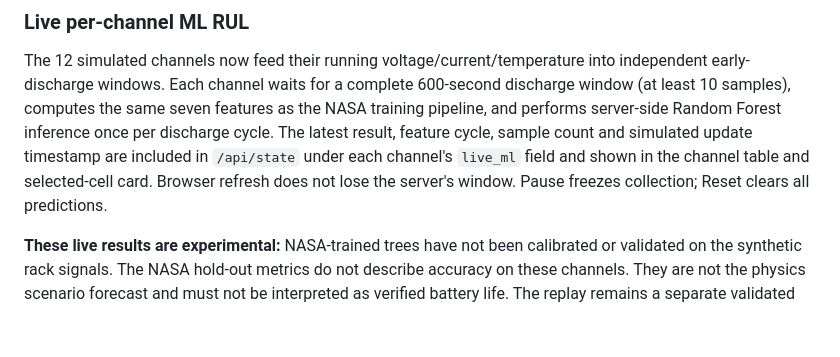
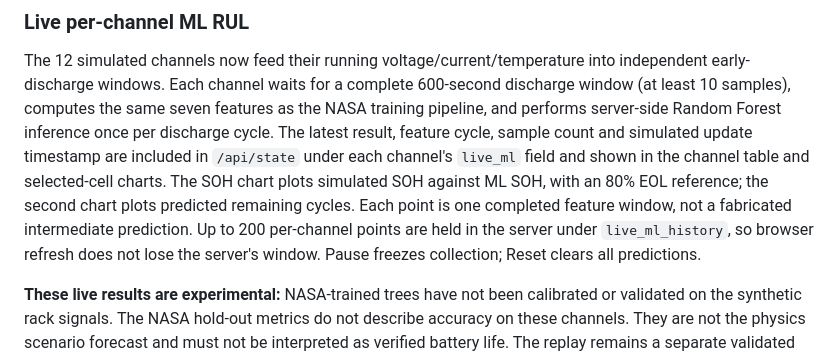
Before and after one commit to truonggiang023/Digital-Twin, a Markdown page: README.md, the part around the change. GitHub-like rendering; blank space fills up the shorter version.

Commit message:
Draw selected-channel live ML SOH and RUL histories

```diff
--- a/README.md
+++ b/README.md
@@ -15,7 +15,11 @@ seven features as the NASA training pipeline, and performs server-side
 Random Forest inference once per discharge cycle. The latest result,
 feature cycle, sample count and simulated update timestamp are included
 in `/api/state` under each channel's `live_ml` field and shown in the
-channel table and selected-cell card. Browser refresh does not lose the
+channel table and selected-cell charts. The SOH chart plots simulated SOH
+against ML SOH, with an 80% EOL reference; the second chart plots predicted
+remaining cycles. Each point is one completed feature window, not a
+fabricated intermediate prediction. Up to 200 per-channel points are held
+in the server under `live_ml_history`, so browser refresh does not lose the
 server's window. Pause freezes collection; Reset clears all predictions.
 
 **These live results are experimental:** NASA-trained trees have not been
```
Also changed, not shown: results/LIVE-ML-REPORT.md (+4 -0 lines), results/dashboard-live-soh.png (added), 6 other files.
